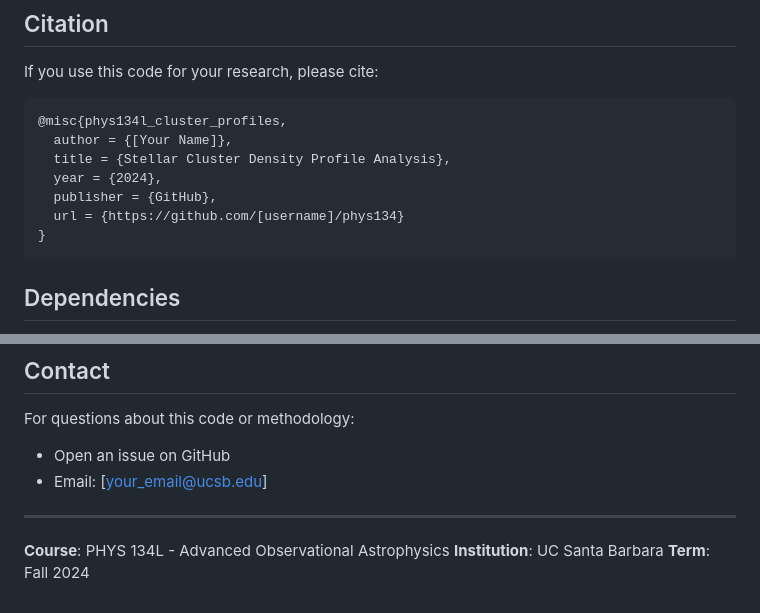
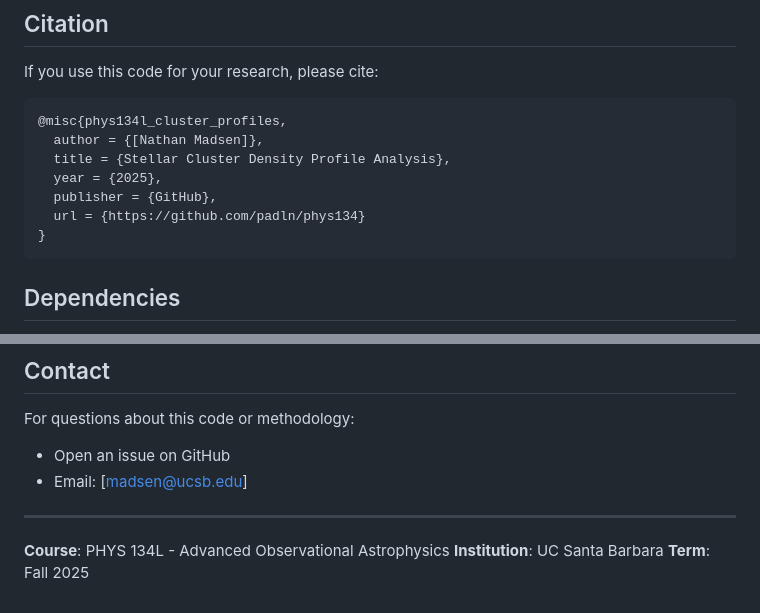
Before and after one commit to padln/phys134, a Markdown page: README.md, 2 parts joined by grey strips. GitHub-like rendering.

````diff
--- a/README.md
+++ b/README.md
@@ -148,11 +148,11 @@ Full methodology and results are described in:
 If you use this code for your research, please cite:
 ```bibtex
 @misc{phys134l_cluster_profiles,
-  author = {[Your Name]},
+  author = {[Nathan Madsen]},
   title = {Stellar Cluster Density Profile Analysis},
-  year = {2024},
+  year = {2025},
   publisher = {GitHub},
-  url = {https://github.com/[username]/phys134}
+  url = {https://github.com/padln/phys134}
 }
 ```
 
@@ -182,10 +182,10 @@ This project is licensed under the MIT License - see [LICENSE](LICENSE) file for
 
 For questions about this code or methodology:
 - Open an issue on GitHub
-- Email: [your_email@ucsb.edu]
+- Email: [madsen@ucsb.edu]
 
 ---
 
 **Course**: PHYS 134L - Advanced Observational Astrophysics
 **Institution**: UC Santa Barbara
-**Term**: Fall 2024
+**Term**: Fall 2025
````
